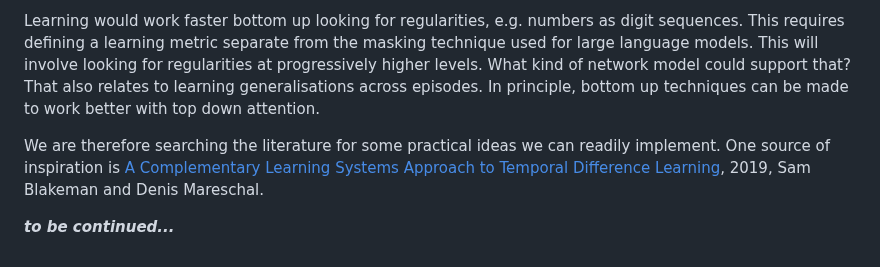
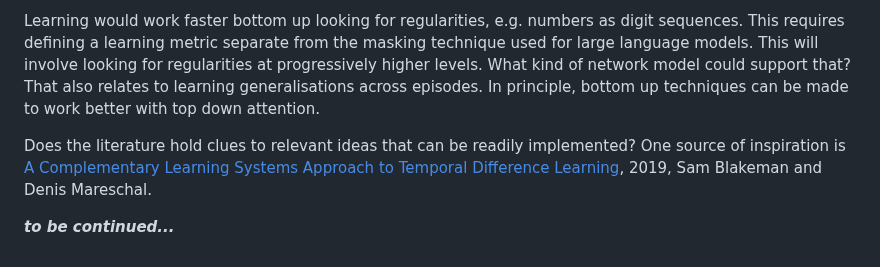
Before and after one commit to w3c/cogai, a Markdown page: agents/README.md, the part around the change. Drawn GitHub-style.

Commit message:
language model

```diff
--- a/agents/README.md
+++ b/agents/README.md
@@ -191,7 +191,7 @@ Learning language is based upon learning the hidden parsing and generation rules
 
 Learning would work faster bottom up looking for regularities, e.g. numbers as digit sequences. This requires defining a learning metric separate from the masking technique used for large language models.  This will involve looking for regularities at progressively higher levels. What kind of network model could support that?  That also relates to learning generalisations across episodes. In principle, bottom up techniques can be made to work better with top down attention.
 
-We are therefore searching the literature for some practical ideas we can readily implement. One source of inspiration is [A Complementary Learning Systems Approach to Temporal Difference Learning](https://arxiv.org/pdf/1905.02636.pdf), 2019, Sam Blakeman and Denis Mareschal.
+Does the literature hold clues to relevant ideas that can be readily implemented? One source of inspiration is [A Complementary Learning Systems Approach to Temporal Difference Learning](https://arxiv.org/pdf/1905.02636.pdf), 2019, Sam Blakeman and Denis Mareschal.
 
 
 ***to be continued...***
```
